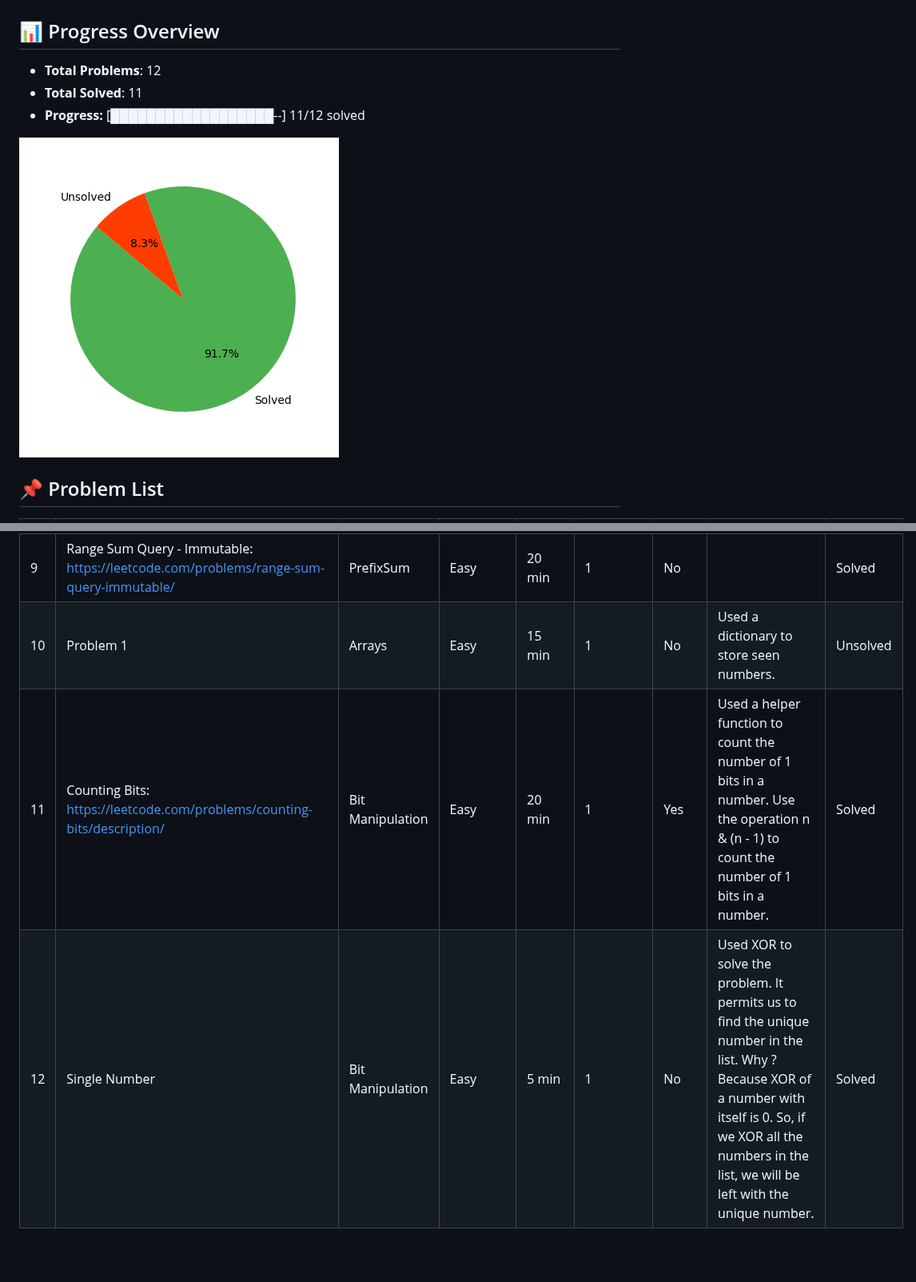
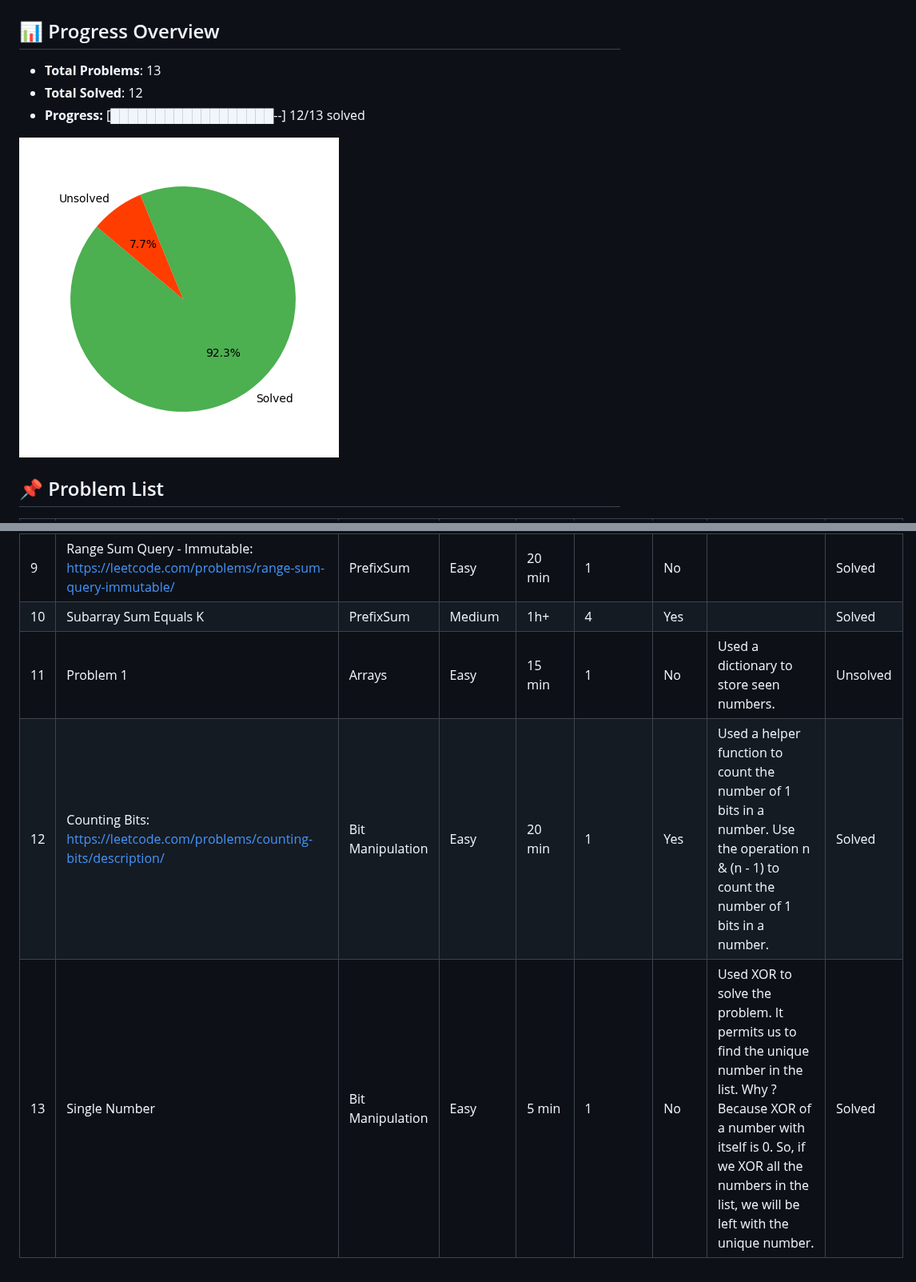
Before and after one commit to heavenstay/leetcode-progress, a Markdown page: README.md, 2 parts joined by grey strips. Shown at 80% size. GitHub-like rendering; pictures changed too: progress_chart.png; blank space fills up the shorter version.

Commit message:
Updated README with latest progress

```diff
--- a/README.md
+++ b/README.md
@@ -1,9 +1,9 @@
 # LeetCode Progress Tracker 🚀
 
 ## 📊 Progress Overview
-- **Total Problems**: 12
-- **Total Solved**: 11
-- **Progress:** [██████████████████--] 11/12 solved
+- **Total Problems**: 13
+- **Total Solved**: 12
+- **Progress:** [██████████████████--] 12/13 solved
 
 ![Progress Chart](progress_chart.png)
 
@@ -19,6 +19,7 @@
 | 7 | 3Sum: https://leetcode.com/problems/3sum | TwoPointers | Medium | 34 min | 2 | Yes |  | Solved |
 | 8 | Two Sum II - Input Array Is Sorted: https://leetcode.com/problems/two-sum-ii-input-array-is-sorted | TwoPointers | Medium | 10 min | 2 | Yes | Use two pointers, one at the start and one at the end. Move the pointers left or right based on the sum, taking advantage of the sorted order of the array. | Solved |
 | 9 | Range Sum Query - Immutable: https://leetcode.com/problems/range-sum-query-immutable/ | PrefixSum | Easy | 20 min | 1 | No |  | Solved |
-| 10 | Problem 1 | Arrays | Easy | 15 min | 1 | No | Used a dictionary to store seen numbers. | Unsolved |
-| 11 | Counting Bits: https://leetcode.com/problems/counting-bits/description/ | Bit Manipulation | Easy | 20 min | 1 | Yes | Used a helper function to count the number of 1 bits in a number. Use the operation n & (n - 1) to count the number of 1 bits in a number. | Solved |
-| 12 | Single Number | Bit Manipulation | Easy | 5 min | 1 | No | Used XOR to solve the problem. It permits us to find the unique number in the list. Why ? Because XOR of a number with itself is 0. So, if we XOR all the numbers in the list, we will be left with the unique number. | Solved |
+| 10 | Subarray Sum Equals K | PrefixSum | Medium | 1h+ | 4 | Yes |  | Solved |
+| 11 | Problem 1 | Arrays | Easy | 15 min | 1 | No | Used a dictionary to store seen numbers. | Unsolved |
+| 12 | Counting Bits: https://leetcode.com/problems/counting-bits/description/ | Bit Manipulation | Easy | 20 min | 1 | Yes | Used a helper function to count the number of 1 bits in a number. Use the operation n & (n - 1) to count the number of 1 bits in a number. | Solved |
+| 13 | Single Number | Bit Manipulation | Easy | 5 min | 1 | No | Used XOR to solve the problem. It permits us to find the unique number in the list. Why ? Because XOR of a number with itself is 0. So, if we XOR all the numbers in the list, we will be left with the unique number. | Solved |
```
